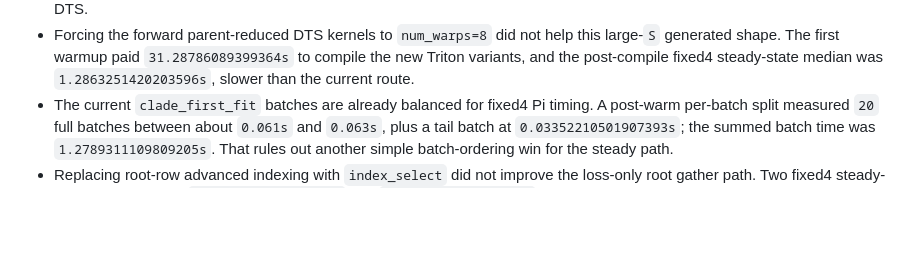
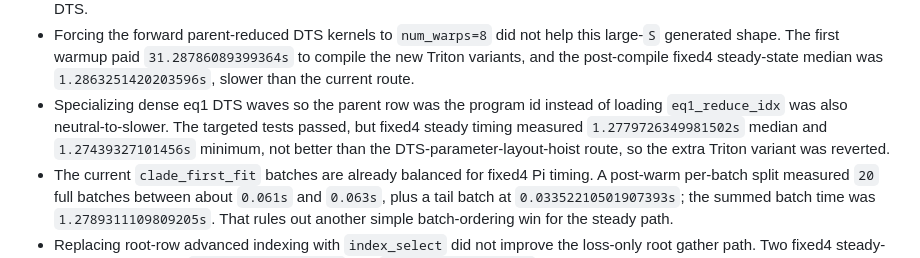
Before and after one commit to SisyphusMountain/gpurec, a Markdown page: docs/test-trees-1000-likelihood-performance.md, the part around the change. Rendered like a GitHub page; blank space fills up the shorter version.

Commit message:
Record dense eq1 DTS rejection

```diff
--- a/docs/test-trees-1000-likelihood-performance.md
+++ b/docs/test-trees-1000-likelihood-performance.md
@@ -472,6 +472,11 @@ Rejected follow-ups:
   this large-`S` generated shape.  The first warmup paid `31.28786089399364s`
   to compile the new Triton variants, and the post-compile fixed4 steady-state
   median was `1.2863251420203596s`, slower than the current route.
+- Specializing dense eq1 DTS waves so the parent row was the program id instead
+  of loading `eq1_reduce_idx` was also neutral-to-slower.  The targeted tests
+  passed, but fixed4 steady timing measured `1.2779726349981502s` median and
+  `1.27439327101456s` minimum, not better than the DTS-parameter-layout-hoist
+  route, so the extra Triton variant was reverted.
 - The current `clade_first_fit` batches are already balanced for fixed4 Pi
   timing.  A post-warm per-batch split measured `20` full batches between
   about `0.061s` and `0.063s`, plus a tail batch at `0.03352210501907393s`;
```
